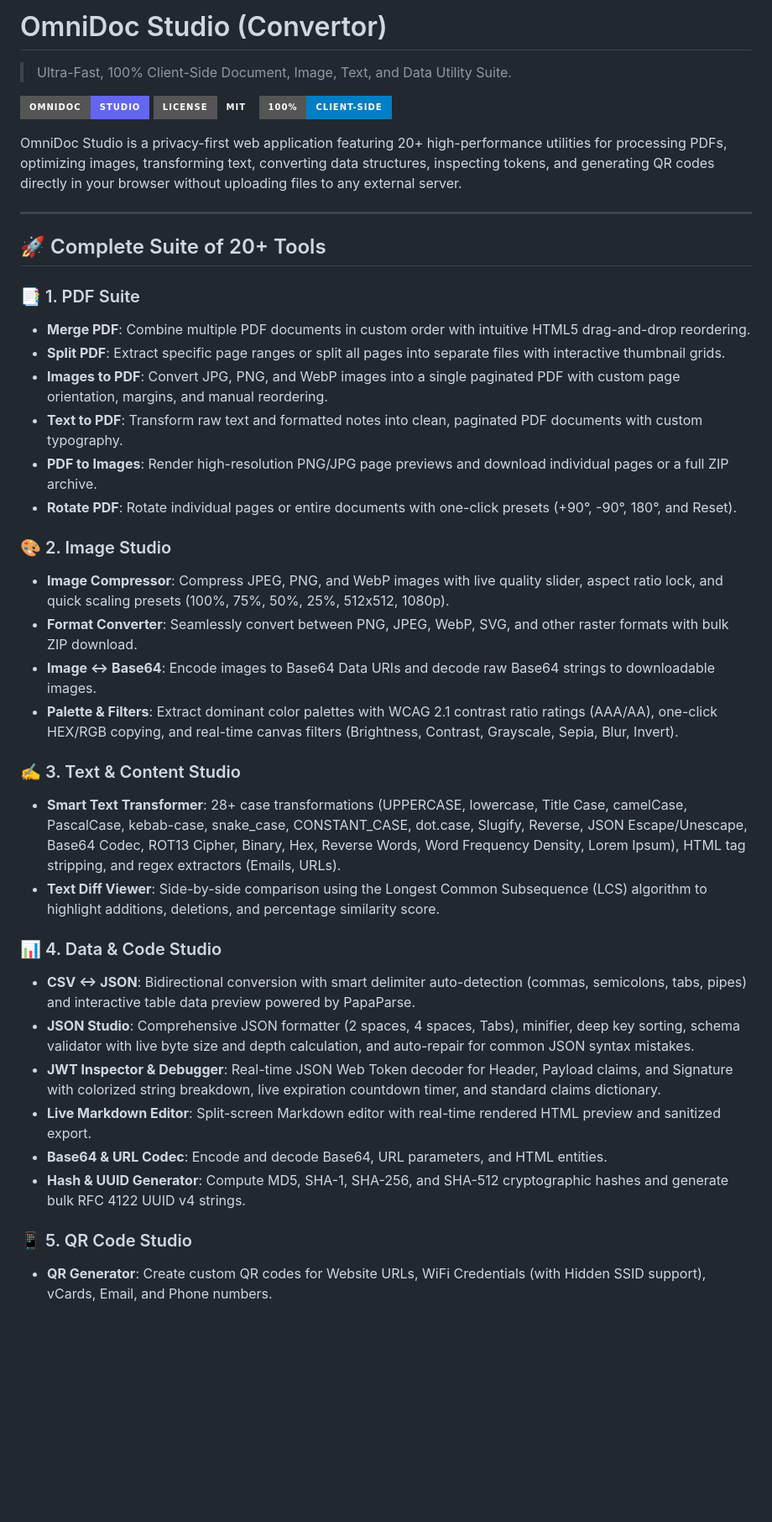
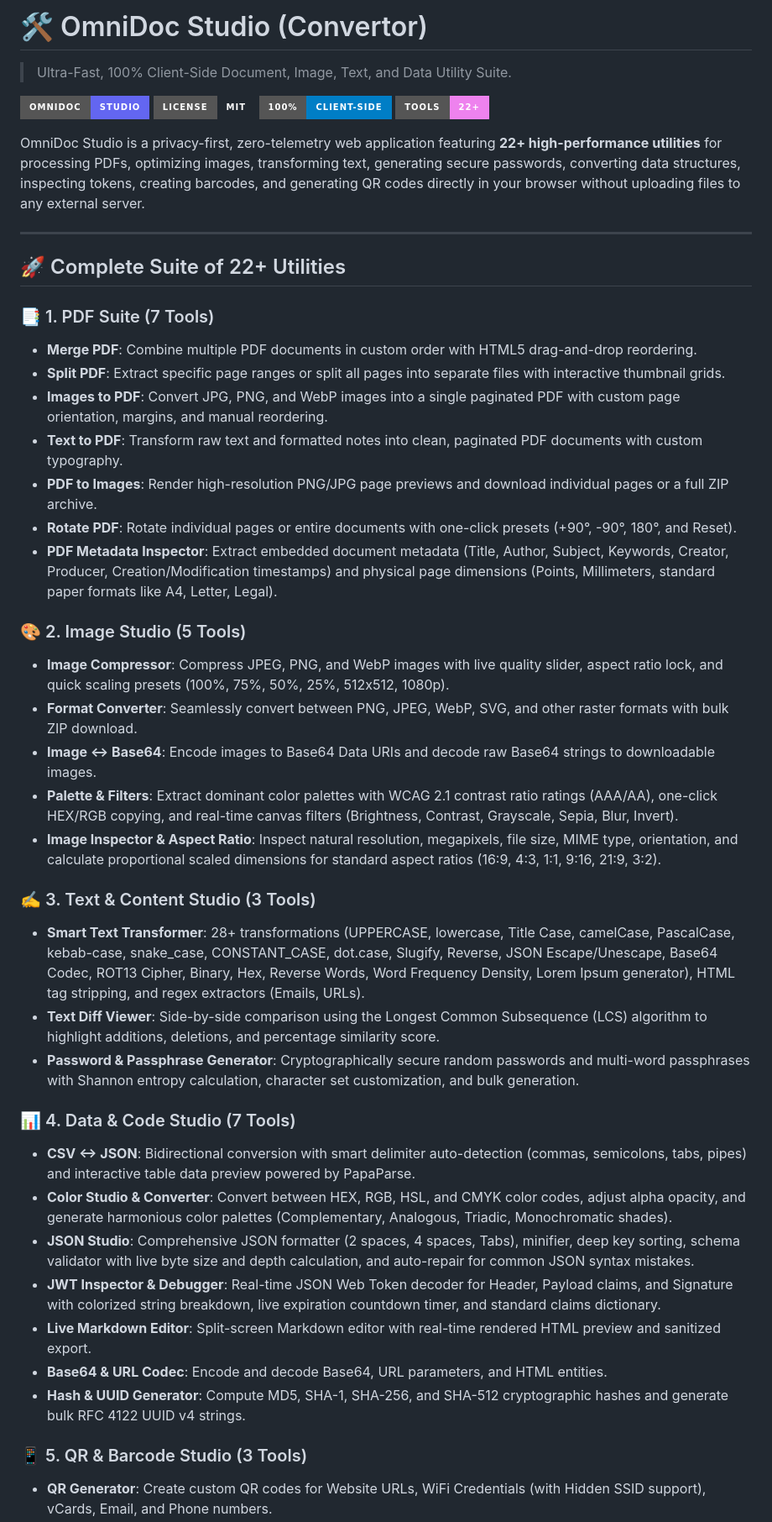
Before and after one commit to Arpithaapoojary/Convertor, a Markdown page: README.md, the part around one of its changes. Shown at 84% size. GitHub-like rendering; badges without logos; blank space fills up the shorter version.

Commit message:
docs(changelog): update comprehensive tool suite documentation and architecture catalog

```diff
--- a/README.md
+++ b/README.md
@@ -1,42 +1,47 @@
-#  OmniDoc Studio (Convertor)
+# 🛠️ OmniDoc Studio (Convertor)
 
 > Ultra-Fast, 100% Client-Side Document, Image, Text, and Data Utility Suite.
 
 ![OmniDoc Studio](https://img.shields.io/badge/OmniDoc-Studio-6366f1?style=for-the-badge&logo=appveyor)
 ![License: MIT](https://img.shields.io/badge/License-MIT-emerald?style=for-the-badge)
 ![Zero Backend Required](https://img.shields.io/badge/100%25-Client--Side-blue?style=for-the-badge)
+![Tools Count](https://img.shields.io/badge/Tools-22%2B-violet?style=for-the-badge)
 
-OmniDoc Studio is a privacy-first web application featuring 20+ high-performance utilities for processing PDFs, optimizing images, transforming text, converting data structures, inspecting tokens, and generating QR codes directly in your browser without uploading files to any external server.
+OmniDoc Studio is a privacy-first, zero-telemetry web application featuring **22+ high-performance utilities** for processing PDFs, optimizing images, transforming text, generating secure passwords, converting data structures, inspecting tokens, creating barcodes, and generating QR codes directly in your browser without uploading files to any external server.
 
 ---
 
-## 🚀 Complete Suite of 20+ Tools
+## 🚀 Complete Suite of 22+ Utilities
 
-### 📑 1. PDF Suite
-- **Merge PDF**: Combine multiple PDF documents in custom order with intuitive HTML5 drag-and-drop reordering.
+### 📑 1. PDF Suite (7 Tools)
+- **Merge PDF**: Combine multiple PDF documents in custom order with HTML5 drag-and-drop reordering.
 - **Split PDF**: Extract specific page ranges or split all pages into separate files with interactive thumbnail grids.
 - **Images to PDF**: Convert JPG, PNG, and WebP images into a single paginated PDF with custom page orientation, margins, and manual reordering.
 - **Text to PDF**: Transform raw text and formatted notes into clean, paginated PDF documents with custom typography.
 - **PDF to Images**: Render high-resolution PNG/JPG page previews and download individual pages or a full ZIP archive.
 - **Rotate PDF**: Rotate individual pages or entire documents with one-click presets (+90°, -90°, 180°, and Reset).
+- **PDF Metadata Inspector**: Extract embedded document metadata (Title, Author, Subject, Keywords, Creator, Producer, Creation/Modification timestamps) and physical page dimensions (Points, Millimeters, standard paper formats like A4, Letter, Legal).
 
-### 🎨 2. Image Studio
+### 🎨 2. Image Studio (5 Tools)
 - **Image Compressor**: Compress JPEG, PNG, and WebP images with live quality slider, aspect ratio lock, and quick scaling presets (100%, 75%, 50%, 25%, 512x512, 1080p).
 - **Format Converter**: Seamlessly convert between PNG, JPEG, WebP, SVG, and other raster formats with bulk ZIP download.
 - **Image ↔ Base64**: Encode images to Base64 Data URIs and decode raw Base64 strings to downloadable images.
 - **Palette & Filters**: Extract dominant color palettes with WCAG 2.1 contrast ratio ratings (AAA/AA), one-click HEX/RGB copying, and real-time canvas filters (Brightness, Contrast, Grayscale, Sepia, Blur, Invert).
+- **Image Inspector & Aspect Ratio**: Inspect natural resolution, megapixels, file size, MIME type, orientation, and calculate proportional scaled dimensions for standard aspect ratios (16:9, 4:3, 1:1, 9:16, 21:9, 3:2).
 
-### ✍️ 3. Text & Content Studio
-- **Smart Text Transformer**: 28+ case transformations (UPPERCASE, lowercase, Title Case, camelCase, PascalCase, kebab-case, snake_case, CONSTANT_CASE, dot.case, Slugify, Reverse, JSON Escape/Unescape, Base64 Codec, ROT13 Cipher, Binary, Hex, Reverse Words, Word Frequency Density, Lorem Ipsum), HTML tag stripping, and regex extractors (Emails, URLs).
+### ✍️ 3. Text & Content Studio (3 Tools)
+- **Smart Text Transformer**: 28+ transformations (UPPERCASE, lowercase, Title Case, camelCase, PascalCase, kebab-case, snake_case, CONSTANT_CASE, dot.case, Slugify, Reverse, JSON Escape/Unescape, Base64 Codec, ROT13 Cipher, Binary, Hex, Reverse Words, Word Frequency Density, Lorem Ipsum generator), HTML tag stripping, and regex extractors (Emails, URLs).
 - **Text Diff Viewer**: Side-by-side comparison using the Longest Common Subsequence (LCS) algorithm to highlight additions, deletions, and percentage similarity score.
+- **Password & Passphrase Generator**: Cryptographically secure random passwords and multi-word passphrases with Shannon entropy calculation, character set customization, and bulk generation.
 
-### 📊 4. Data & Code Studio
+### 📊 4. Data & Code Studio (7 Tools)
 - **CSV ↔ JSON**: Bidirectional conversion with smart delimiter auto-detection (commas, semicolons, tabs, pipes) and interactive table data preview powered by PapaParse.
+- **Color Studio & Converter**: Convert between HEX, RGB, HSL, and CMYK color codes, adjust alpha opacity, and generate harmonious color palettes (Complementary, Analogous, Triadic, Monochromatic shades).
 - **JSON Studio**: Comprehensive JSON formatter (2 spaces, 4 spaces, Tabs), minifier, deep key sorting, schema validator with live byte size and depth calculation, and auto-repair for common JSON syntax mistakes.
 - **JWT Inspector & Debugger**: Real-time JSON Web Token decoder for Header, Payload claims, and Signature with colorized string breakdown, live expiration countdown timer, and standard claims dictionary.
 - **Live Markdown Editor**: Split-screen Markdown editor with real-time rendered HTML preview and sanitized export.
 - **Base64 & URL Codec**: Encode and decode Base64, URL parameters, and HTML entities.
 - **Hash & UUID Generator**: Compute MD5, SHA-1, SHA-256, and SHA-512 cryptographic hashes and generate bulk RFC 4122 UUID v4 strings.
 
-### 📱 5. QR Code Studio
+### 📱 5. QR & Barcode Studio (3 Tools)
 - **QR Generator**: Create custom QR codes for Website URLs, WiFi Credentials (with Hidden SSID support), vCards, Email, and Phone numbers.
```
Also changed, not shown: other parts of README.md (+18 -8 lines), CHANGELOG.md (added, +24 -0 lines).
